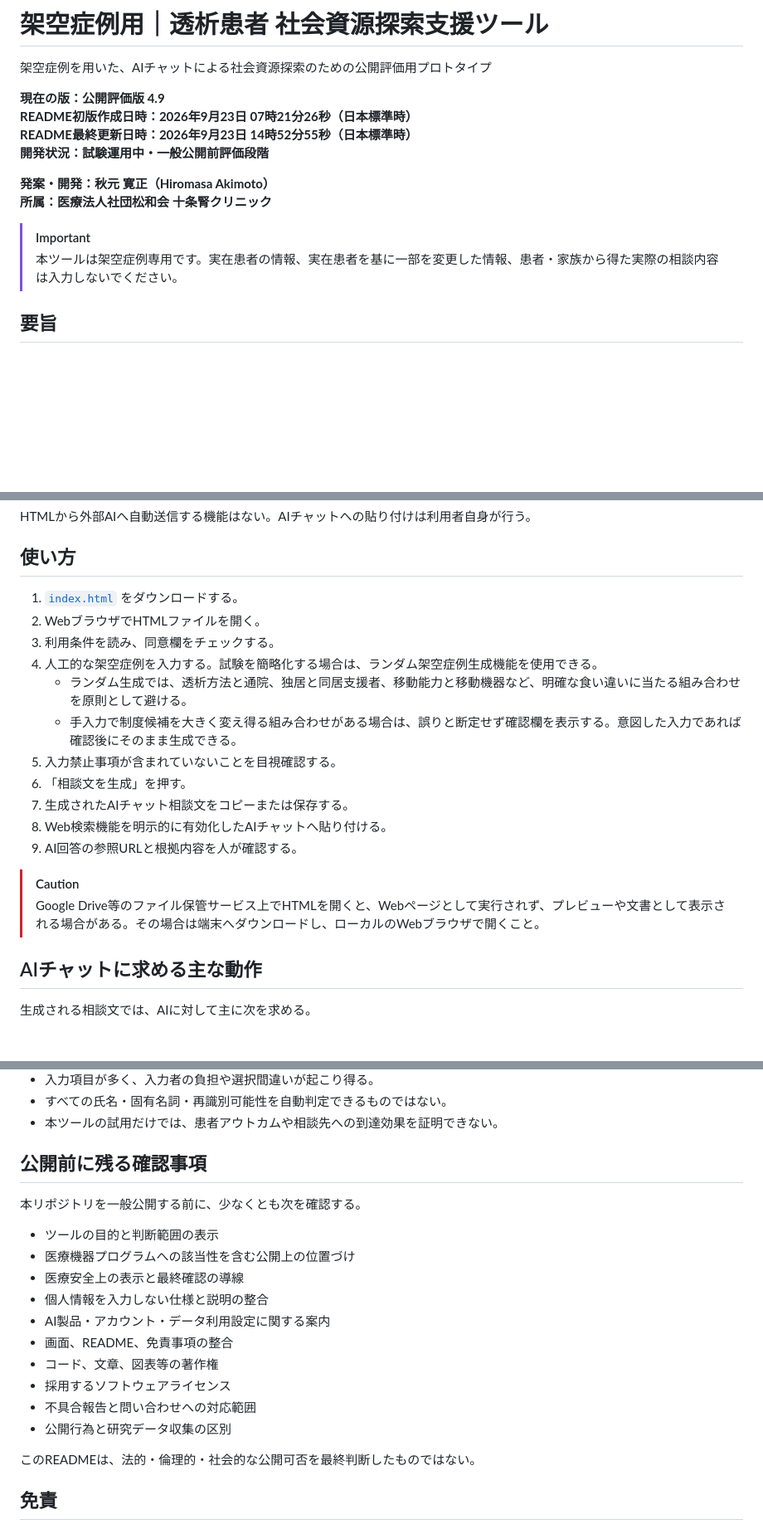
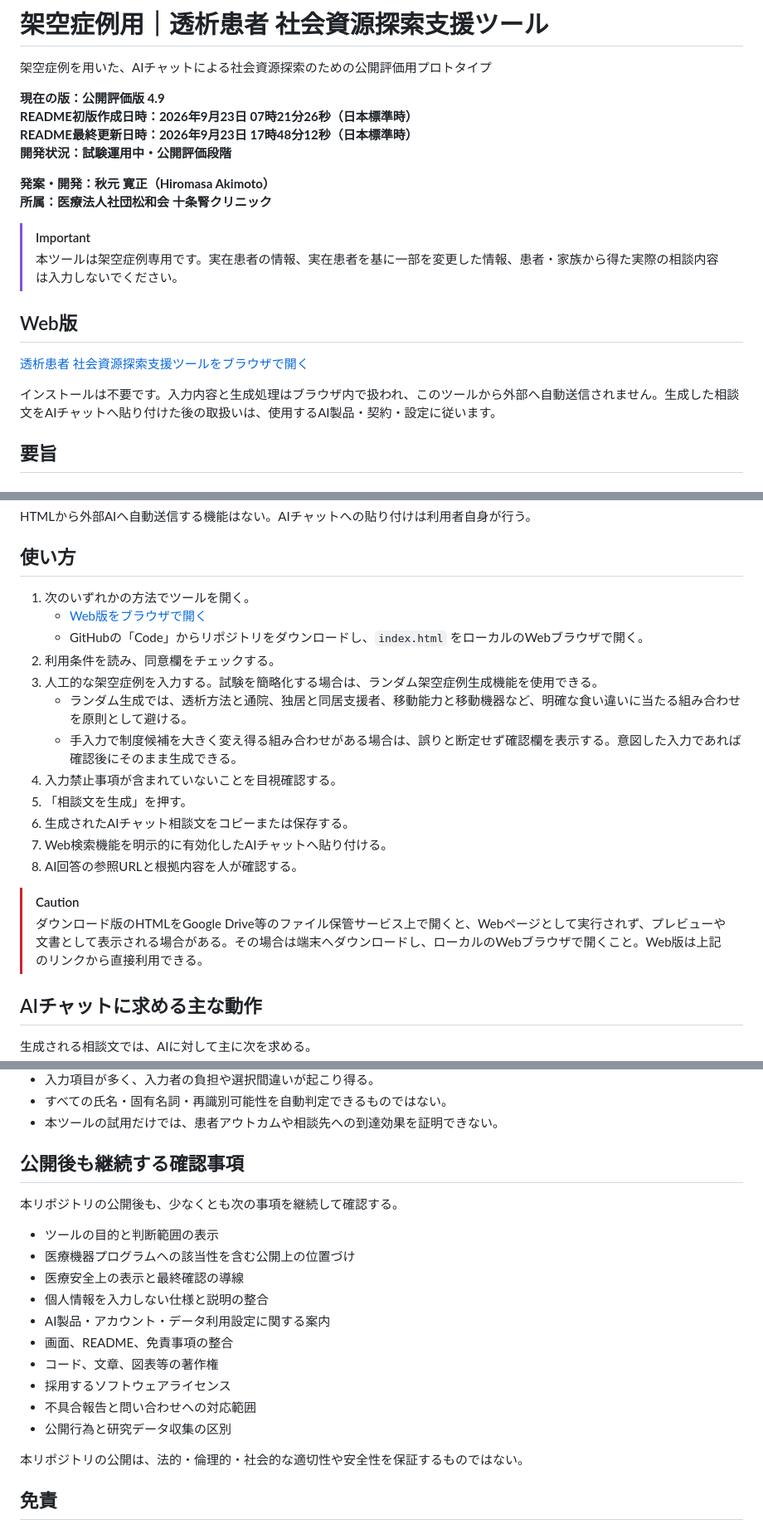
Before and after one commit to kariagepompadour/dialysis-social-resource-support-jp, a Markdown page: README.md, 3 parts joined by grey strips. Shown at 83% size. GitHub-like rendering; blank space fills up the shorter version.

Commit message:
Add web version link and update public documentation

```diff
--- a/README.md
+++ b/README.md
@@ -4,14 +4,20 @@
 
 **現在の版：公開評価版 4.9**
 **README初版作成日時：2026年9月23日 07時21分26秒（日本標準時）**
-**README最終更新日時：2026年9月23日 14時52分55秒（日本標準時）**
-**開発状況：試験運用中・一般公開前評価段階**
+**README最終更新日時：2026年9月23日 17時48分12秒（日本標準時）**
+**開発状況：試験運用中・公開評価段階**
 
 **発案・開発：秋元 寛正（Hiromasa Akimoto）**
 **所属：医療法人社団松和会 十条腎クリニック**
 
 > [!IMPORTANT]
 > 本ツールは架空症例専用です。実在患者の情報、実在患者を基に一部を変更した情報、患者・家族から得た実際の相談内容は入力しないでください。
+
+## Web版
+
+[透析患者 社会資源探索支援ツールをブラウザで開く](https://kariagepompadour.github.io/dialysis-social-resource-support-jp/)
+
+インストールは不要です。入力内容と生成処理はブラウザ内で扱われ、このツールから外部へ自動送信されません。生成した相談文をAIチャットへ貼り付けた後の取扱いは、使用するAI製品・契約・設定に従います。
 
 ## 要旨
 
@@ -137,20 +143,21 @@ HTMLから外部AIへ自動送信する機能はない。AIチャットへの貼
 
 ## 使い方
 
-1. [`index.html`](./index.html) をダウンロードする。
-2. WebブラウザでHTMLファイルを開く。
-3. 利用条件を読み、同意欄をチェックする。
-4. 人工的な架空症例を入力する。試験を簡略化する場合は、ランダム架空症例生成機能を使用できる。
+1. 次のいずれかの方法でツールを開く。
+   - [Web版をブラウザで開く](https://kariagepompadour.github.io/dialysis-social-resource-support-jp/)
+   - GitHubの「Code」からリポジトリをダウンロードし、`index.html` をローカルのWebブラウザで開く。
+2. 利用条件を読み、同意欄をチェックする。
+3. 人工的な架空症例を入力する。試験を簡略化する場合は、ランダム架空症例生成機能を使用できる。
    - ランダム生成では、透析方法と通院、独居と同居支援者、移動能力と移動機器など、明確な食い違いに当たる組み合わせを原則として避ける。
    - 手入力で制度候補を大きく変え得る組み合わせがある場合は、誤りと断定せず確認欄を表示する。意図した入力であれば確認後にそのまま生成できる。
-5. 入力禁止事項が含まれていないことを目視確認する。
-6. 「相談文を生成」を押す。
-7. 生成されたAIチャット相談文をコピーまたは保存する。
-8. Web検索機能を明示的に有効化したAIチャットへ貼り付ける。
-9. AI回答の参照URLと根拠内容を人が確認する。
+4. 入力禁止事項が含まれていないことを目視確認する。
+5. 「相談文を生成」を押す。
+6. 生成されたAIチャット相談文をコピーまたは保存する。
+7. Web検索機能を明示的に有効化したAIチャットへ貼り付ける。
+8. AI回答の参照URLと根拠内容を人が確認する。
 
 > [!CAUTION]
-> Google Drive等のファイル保管サービス上でHTMLを開くと、Webページとして実行されず、プレビューや文書として表示される場合がある。その場合は端末へダウンロードし、ローカルのWebブラウザで開くこと。
+> ダウンロード版のHTMLをGoogle Drive等のファイル保管サービス上で開くと、Webページとして実行されず、プレビューや文書として表示される場合がある。その場合は端末へダウンロードし、ローカルのWebブラウザで開くこと。Web版は上記のリンクから直接利用できる。
 
 ## AIチャットに求める主な動作
 
@@ -232,9 +239,9 @@ HTMLから外部AIへ自動送信する機能はない。AIチャットへの貼
 - すべての氏名・固有名詞・再識別可能性を自動判定できるものではない。
 - 本ツールの試用だけでは、患者アウトカムや相談先への到達効果を証明できない。
 
-## 公開前に残る確認事項
+## 公開後も継続する確認事項
 
-本リポジトリを一般公開する前に、少なくとも次を確認する。
+本リポジトリの公開後も、少なくとも次の事項を継続して確認する。
 
 - ツールの目的と判断範囲の表示
 - 医療機器プログラムへの該当性を含む公開上の位置づけ
@@ -247,7 +254,7 @@ HTMLから外部AIへ自動送信する機能はない。AIチャットへの貼
 - 不具合報告と問い合わせへの対応範囲
 - 公開行為と研究データ収集の区別
 
-このREADMEは、法的・倫理的・社会的な公開可否を最終判断したものではない。
+本リポジトリの公開は、法的・倫理的・社会的な適切性や安全性を保証するものではない。
 
 ## 免責
 
```
